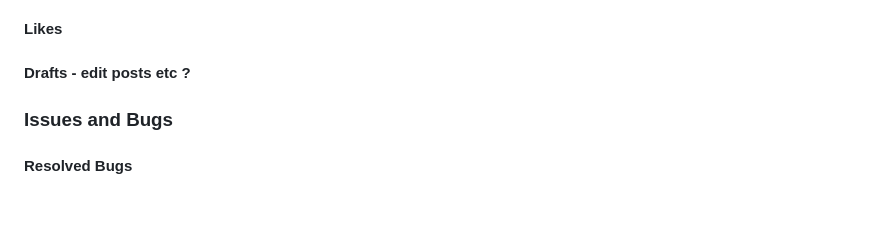
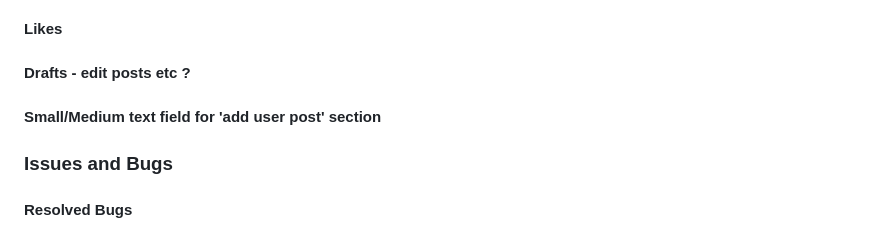
Before and after one commit to FernVR/GoodNewsBlog, a Markdown page: README.md, the part around the change. Drawn GitHub-style; blank space fills up the shorter version.

```diff
--- a/README.md
+++ b/README.md
@@ -222,6 +222,7 @@ overview of profile page, include screenshots (user information, update/delete p
 ### Future Features
 #### Likes
 #### Drafts - edit posts etc ?
+#### Small/Medium text field for 'add user post' section
 
 ### Issues and Bugs
 #### Resolved Bugs
```
Also changed, not shown: TESTING.md (+35 -8 lines).
